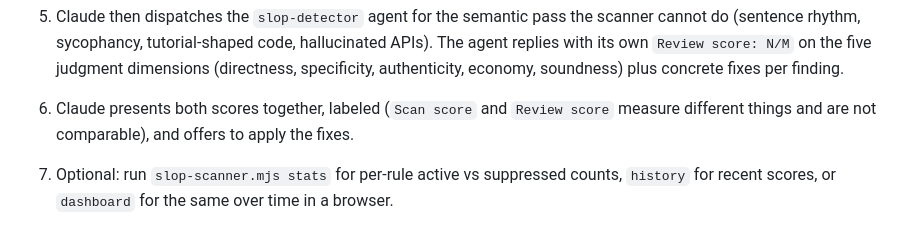
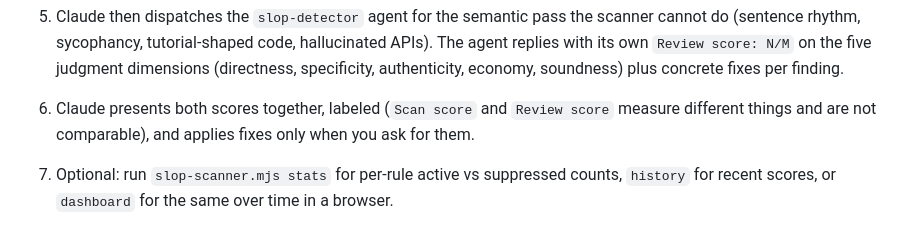
Before and after one commit to TheMizeGuy/anti-slop, a Markdown page: README.md, the part around the change. Rendered like a GitHub page.

```diff
--- a/README.md
+++ b/README.md
@@ -162,7 +162,7 @@ A worked example, start to finish:
 
    Each finding takes two lines: the offence, then the rule id, the line, the confidence class, and the remediation. A clean file reports `src/components/Header.tsx: clean` and exits 0.
 5. Claude then dispatches the `slop-detector` agent for the semantic pass the scanner cannot do (sentence rhythm, sycophancy, tutorial-shaped code, hallucinated APIs). The agent replies with its own `Review score: N/M` on the five judgment dimensions (directness, specificity, authenticity, economy, soundness) plus concrete fixes per finding.
-6. Claude presents both scores together, labeled (`Scan score` and `Review score` measure different things and are not comparable), and offers to apply the fixes.
+6. Claude presents both scores together, labeled (`Scan score` and `Review score` measure different things and are not comparable), and applies fixes only when you ask for them.
 7. Optional: run `slop-scanner.mjs stats` for per-rule active vs suppressed counts, `history` for recent scores, or `dashboard` for the same over time in a browser.
 
 ## Troubleshooting
```
Also changed, not shown: CHANGELOG.md (+3 -0 lines), anti-slop/commands/slop-check.md (+1 -1 lines).
